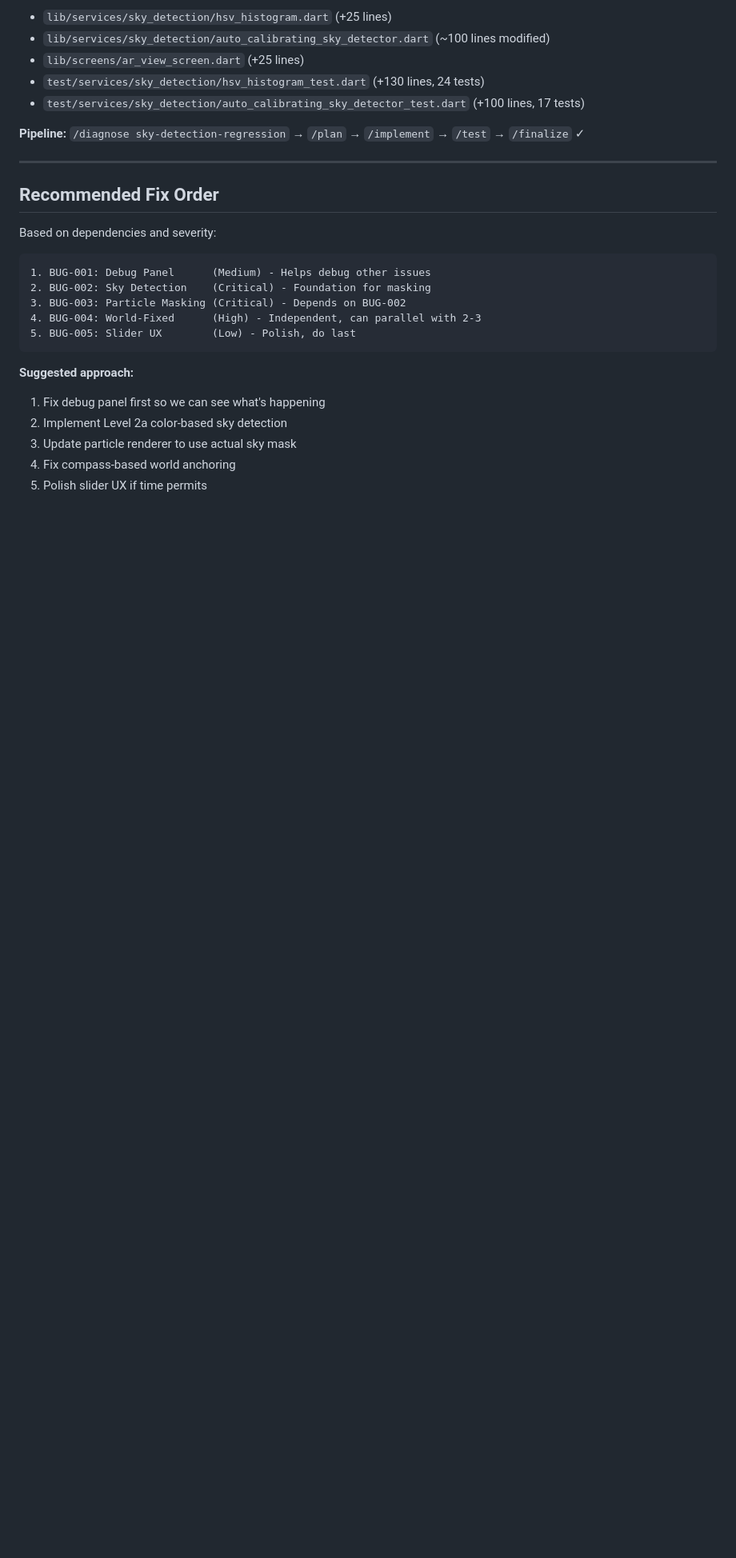
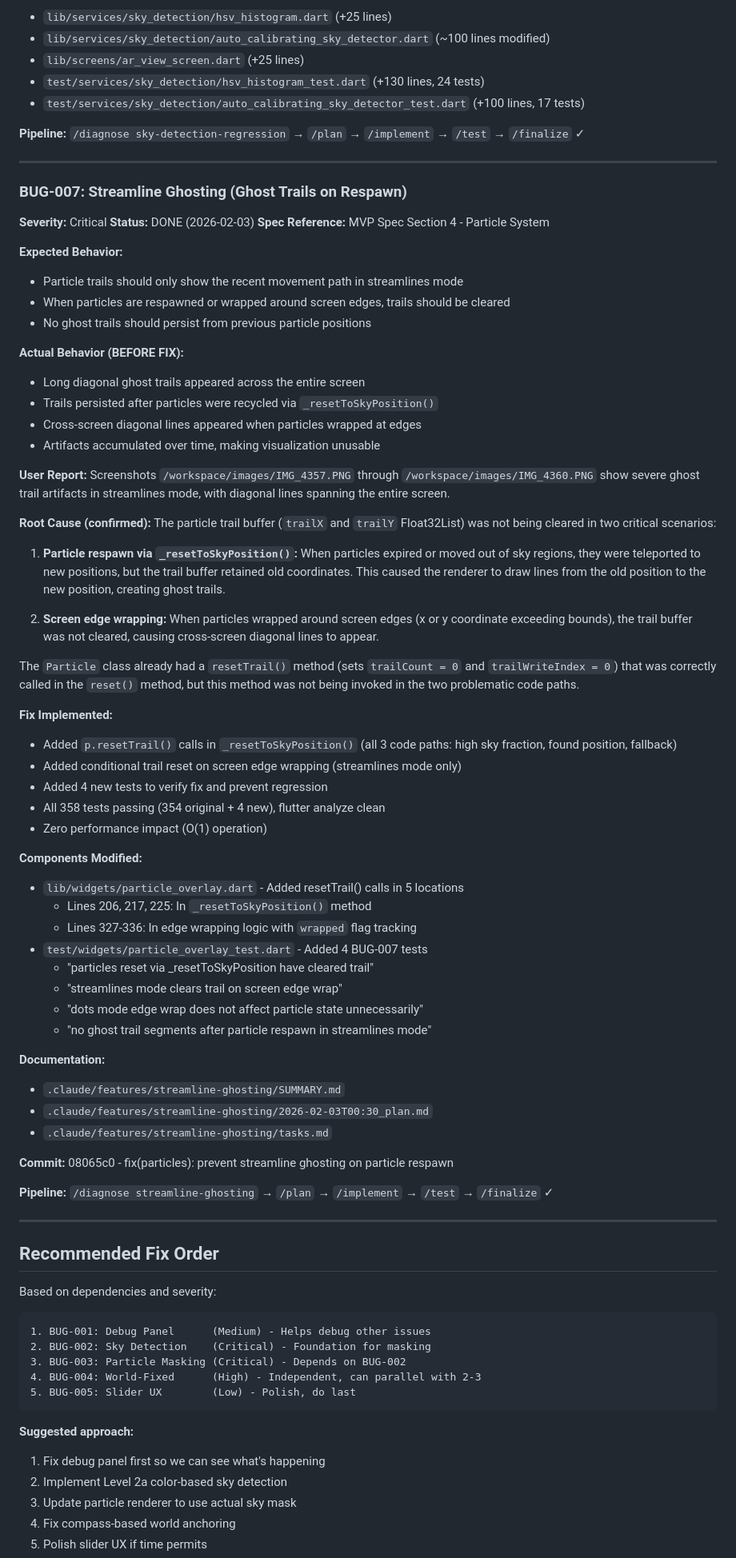
Before and after one commit to sgupta604/wind-lens, a Markdown page: .claude/pipeline/POST_MVP_ISSUES.md, the part around one of its changes. Shown at 80% size. Rendered like a GitHub page; blank space fills up the shorter version.

```diff
--- a/.claude/pipeline/POST_MVP_ISSUES.md
+++ b/.claude/pipeline/POST_MVP_ISSUES.md
@@ -316,6 +317,63 @@ This is a **design flaw** that was exposed by the under-porch use case, NOT a re
 
 ---
 
+### BUG-007: Streamline Ghosting (Ghost Trails on Respawn)
+
+**Severity:** Critical
+**Status:** DONE (2026-02-03)
+**Spec Reference:** MVP Spec Section 4 - Particle System
+
+**Expected Behavior:**
+- Particle trails should only show the recent movement path in streamlines mode
+- When particles are respawned or wrapped around screen edges, trails should be cleared
+- No ghost trails should persist from previous particle positions
+
+**Actual Behavior (BEFORE FIX):**
+- Long diagonal ghost trails appeared across the entire screen
+- Trails persisted after particles were recycled via `_resetToSkyPosition()`
+- Cross-screen diagonal lines appeared when particles wrapped at edges
+- Artifacts accumulated over time, making visualization unusable
+
+**User Report:**
+Screenshots `/workspace/images/IMG_4357.PNG` through `/workspace/images/IMG_4360.PNG` show severe ghost trail artifacts in streamlines mode, with diagonal lines spanning the entire screen.
+
+**Root Cause (confirmed):**
+The particle trail buffer (`trailX` and `trailY` Float32List) was not being cleared in two critical scenarios:
+
+1. **Particle respawn via `_resetToSkyPosition()`:** When particles expired or moved out of sky regions, they were teleported to new positions, but the trail buffer retained old coordinates. This caused the renderer to draw lines from the old position to the new position, creating ghost trails.
+
+2. **Screen edge wrapping:** When particles wrapped around screen edges (x or y coordinate exceeding bounds), the trail buffer was not cleared, causing cross-screen diagonal lines to appear.
+
+The `Particle` class already had a `resetTrail()` method (sets `trailCount = 0` and `trailWriteIndex = 0`) that was correctly called in the `reset()` method, but this method was not being invoked in the two problematic code paths.
+
+**Fix Implemented:**
+- Added `p.resetTrail()` calls in `_resetToSkyPosition()` (all 3 code paths: high sky fraction, found position, fallback)
+- Added conditional trail reset on screen edge wrapping (streamlines mode only)
+- Added 4 new tests to verify fix and prevent regression
+- All 358 tests passing (354 original + 4 new), flutter analyze clean
+- Zero performance impact (O(1) operation)
+
+**Components Modified:**
+- `lib/widgets/particle_overlay.dart` - Added resetTrail() calls in 5 locations
+  - Lines 206, 217, 225: In `_resetToSkyPosition()` method
+  - Lines 327-336: In edge wrapping logic with `wrapped` flag tracking
+- `test/widgets/particle_overlay_test.dart` - Added 4 BUG-007 tests
+  - "particles reset via _resetToSkyPosition have cleared trail"
+  - "streamlines mode clears trail on screen edge wrap"
+  - "dots mode edge wrap does not affect particle state unnecessarily"
+  - "no ghost trail segments after particle respawn in streamlines mode"
+
+**Documentation:**
+- `.claude/features/streamline-ghosting/SUMMARY.md`
+- `.claude/features/streamline-ghosting/2026-02-03T00:30_plan.md`
+- `.claude/features/streamline-ghosting/tasks.md`
+
+**Commit:** 08065c0 - fix(particles): prevent streamline ghosting on particle respawn
+
+**Pipeline:** `/diagnose streamline-ghosting` → `/plan` → `/implement` → `/test` → `/finalize` ✓
+
+---
+
 ## Recommended Fix Order
 
 Based on dependencies and severity:
```
Also changed, not shown: other parts of .claude/pipeline/POST_MVP_ISSUES.md (+1 -0 lines), .claude/pipeline/STATUS.md (+30 -13 lines).
